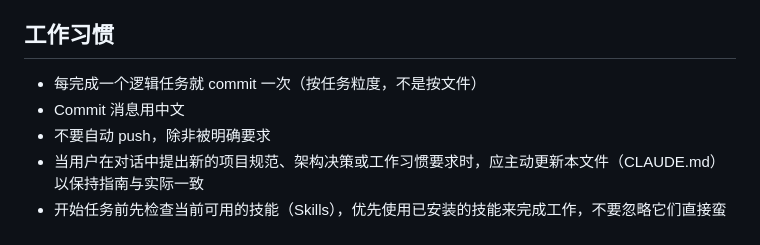
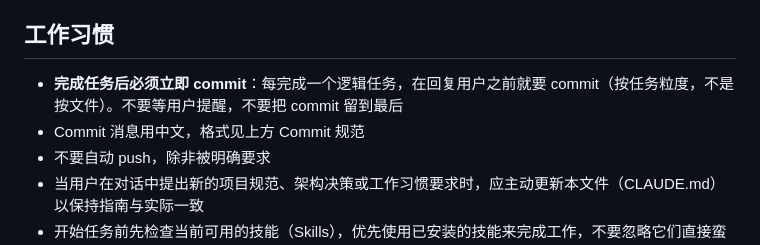
Before and after one commit to Presto-io/Presto, a Markdown page: CLAUDE.md, the part around the change. GitHub-like rendering.

Commit message:
docs: 强化 CLAUDE.md 中自动 commit 规则

```diff
--- a/CLAUDE.md
+++ b/CLAUDE.md
@@ -178,8 +178,8 @@ cd frontend && npm run check     # svelte-check + TypeScript
 
 ## 工作习惯
 
-- 每完成一个逻辑任务就 commit 一次（按任务粒度，不是按文件）
-- Commit 消息用中文
+- **完成任务后必须立即 commit**：每完成一个逻辑任务，在回复用户之前就要 commit（按任务粒度，不是按文件）。不要等用户提醒，不要把 commit 留到最后
+- Commit 消息用中文，格式见上方 Commit 规范
 - 不要自动 push，除非被明确要求
 - 当用户在对话中提出新的项目规范、架构决策或工作习惯要求时，应主动更新本文件（CLAUDE.md）以保持指南与实际一致
 - 开始任务前先检查当前可用的技能（Skills），优先使用已安装的技能来完成工作，不要忽略它们直接蛮干
```
